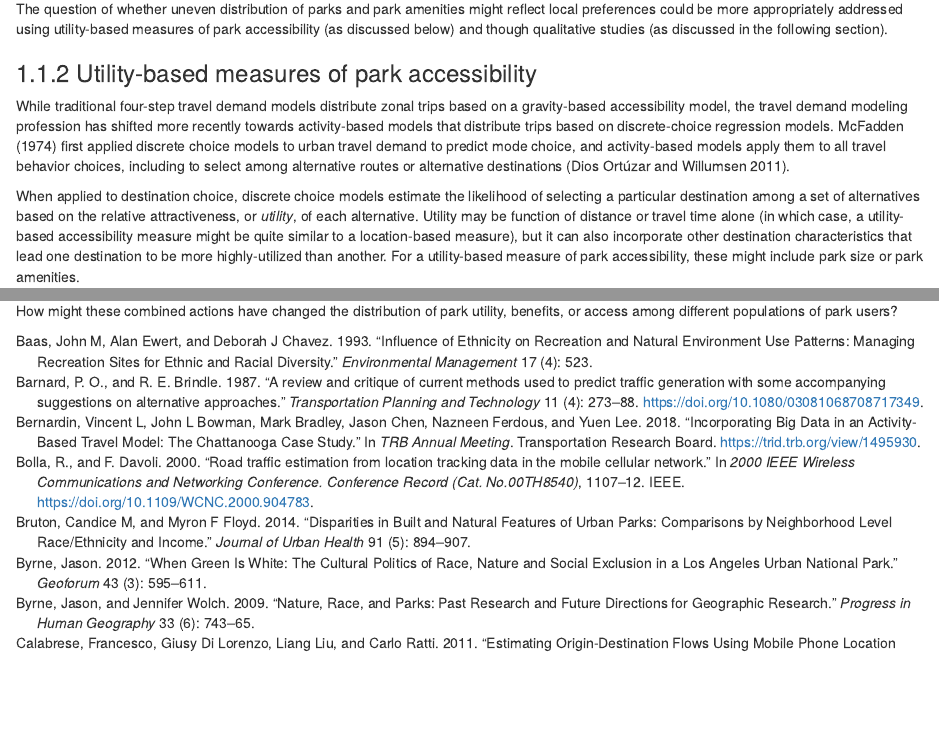
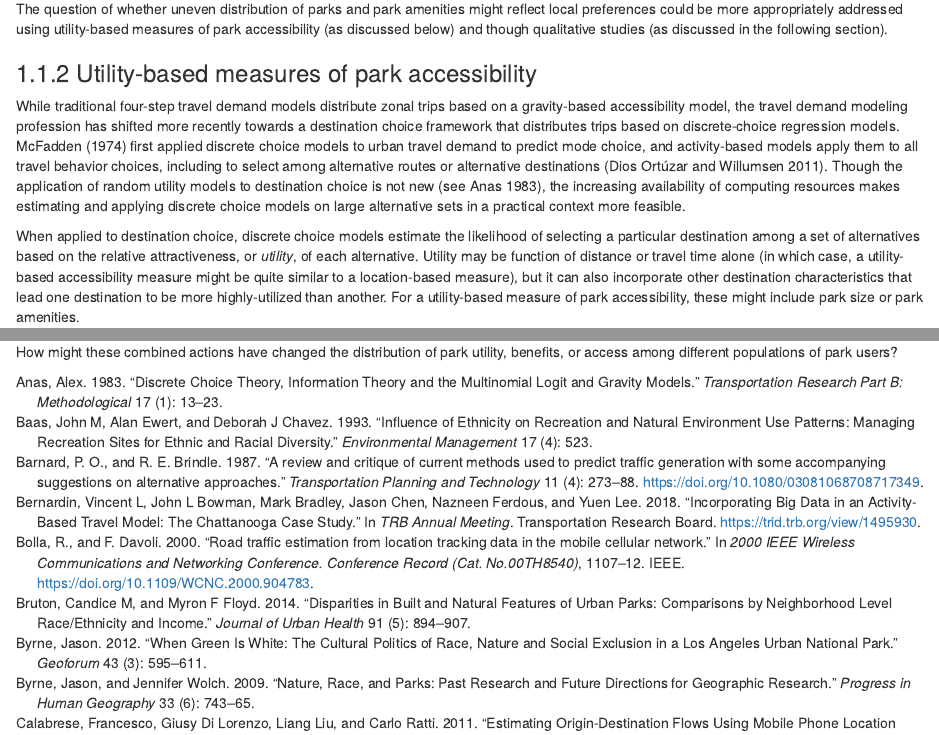
Before and after one commit to byu-transpolab/alameda_destinationchoice, an R Markdown document (02-literature.Rmd): the page in a window 1100 px wide, from 930 px down, and a second part further down, joined at a grey line. Rendered offline with R 4.5, knitr and Pandoc, with nearby package versions; drawn as R Markdown's standard HTML page in place of the format the file asks for.

Commit message:
Add reference to Anas 1983, resolve review comment

```diff
--- a/02-literature.Rmd
+++ b/02-literature.Rmd
@@ -80,11 +80,15 @@ qualitative studies (as discussed in the following section).
 
 While traditional four-step travel demand models distribute zonal trips based on
 a gravity-based accessibility model, the travel demand modeling profession has
-shifted more recently towards activity-based models that distribute trips based
-on discrete-choice regression models. @mcfadden1974measurement first applied
+shifted more recently towards a destination choice framework that distributes
+trips based on discrete-choice regression models. @mcfadden1974measurement first applied
 discrete choice models to urban travel demand to predict mode choice, and
 activity-based models apply them to all travel behavior choices, including to
 select among alternative routes or alternative destinations [@de2011modelling].
+Though the application of random utility models to destination choice is not new
+[see @anas1983discrete], the increasing availability of computing resources makes
+estimating and applying discrete choice models on large alternative sets in a
+practical context more feasible.
 
 When applied to destination choice, discrete choice models estimate the
 likelihood of selecting a particular destination among a set of alternatives
```
Also changed, not shown: book.bib (+10 -0 lines).
